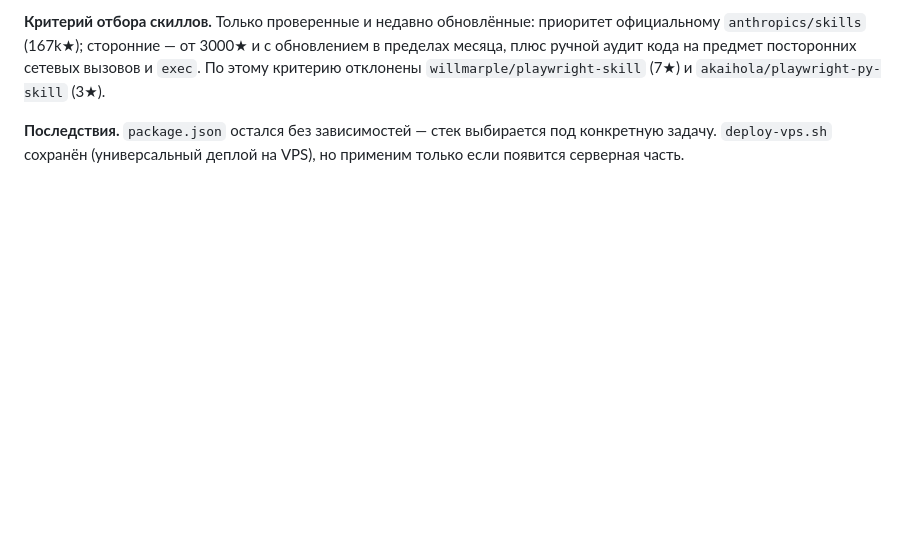
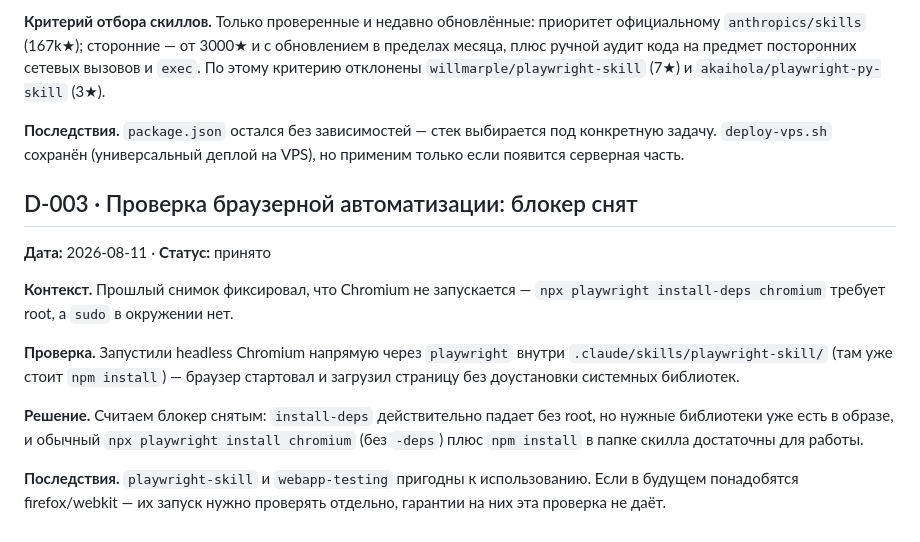
Before and after one commit to krutko77/website-customizer, a Markdown page: docs/decisions.md, the part around the change. Drawn GitHub-style; blank space fills up the shorter version.

Commit message:
docs: снят блокер браузерной автоматизации (Chromium запускается без root)
Проверили headless Chromium через playwright-skill напрямую — работает
без sudo и без npx playwright install-deps. Обновили handoff и добавили
D-003 в decisions.

Co-Authored-By: Claude Sonnet 5 <noreply@anthropic.com>

```diff
--- a/docs/decisions.md
+++ b/docs/decisions.md
@@ -69,3 +69,23 @@ VibeCode API) с системой журналирования (brief / state /
 **Последствия.** `package.json` остался без зависимостей — стек выбирается
 под конкретную задачу. `deploy-vps.sh` сохранён (универсальный деплой на
 VPS), но применим только если появится серверная часть.
+
+## D-003 · Проверка браузерной автоматизации: блокер снят
+**Дата:** 2026-08-11 · **Статус:** принято
+
+**Контекст.** Прошлый снимок фиксировал, что Chromium не запускается —
+`npx playwright install-deps chromium` требует root, а `sudo` в окружении
+нет.
+
+**Проверка.** Запустили headless Chromium напрямую через `playwright`
+внутри `.claude/skills/playwright-skill/` (там уже стоит `npm install`) —
+браузер стартовал и загрузил страницу без доустановки системных библиотек.
+
+**Решение.** Считаем блокер снятым: `install-deps` действительно падает
+без root, но нужные библиотеки уже есть в образе, и обычный
+`npx playwright install chromium` (без `-deps`) плюс `npm install` в
+папке скилла достаточны для работы.
+
+**Последствия.** `playwright-skill` и `webapp-testing` пригодны к
+использованию. Если в будущем понадобятся firefox/webkit — их запуск
+нужно проверять отдельно, гарантии на них эта проверка не даёт.
```
Also changed, not shown: docs/handoff.md (+5 -5 lines).
